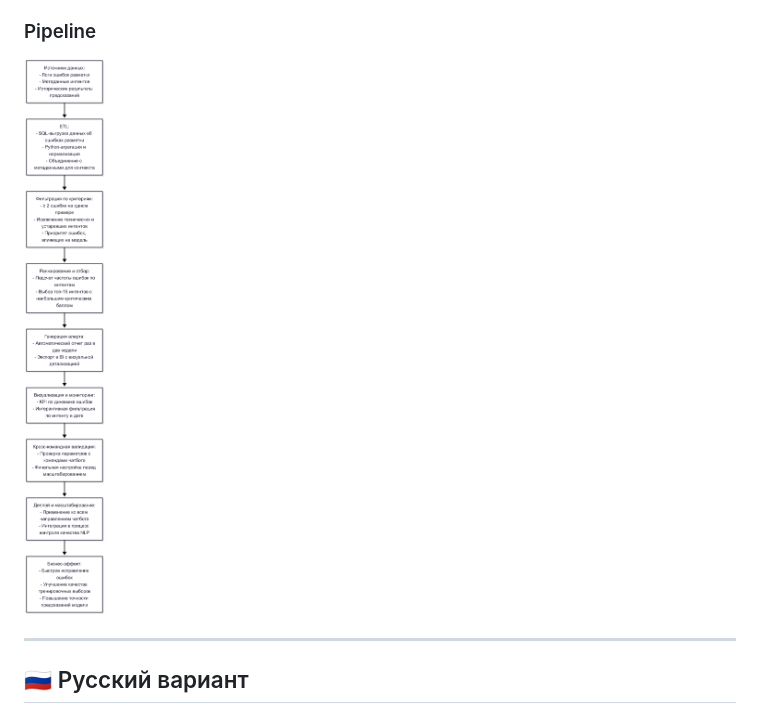
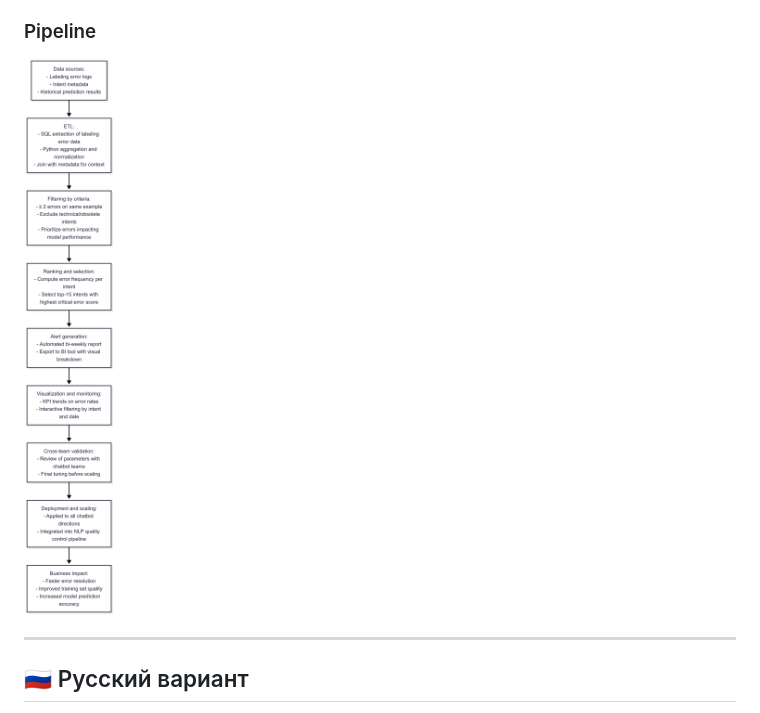
Before and after one commit to vmirchu-git/alert_problematic_exampls.github.io, a Markdown page: README.md, the part around the change. Rendered like a GitHub page.

```diff
--- a/README.md
+++ b/README.md
@@ -66,7 +66,7 @@ Develop an **automated alert** to:
 
 ### Pipeline
 
-![Pipeline diagram](assets/pipeline_ru_version.png)
+![Pipeline diagram](assets/pipeline_gb_version.png)
 
 ---
 
```
